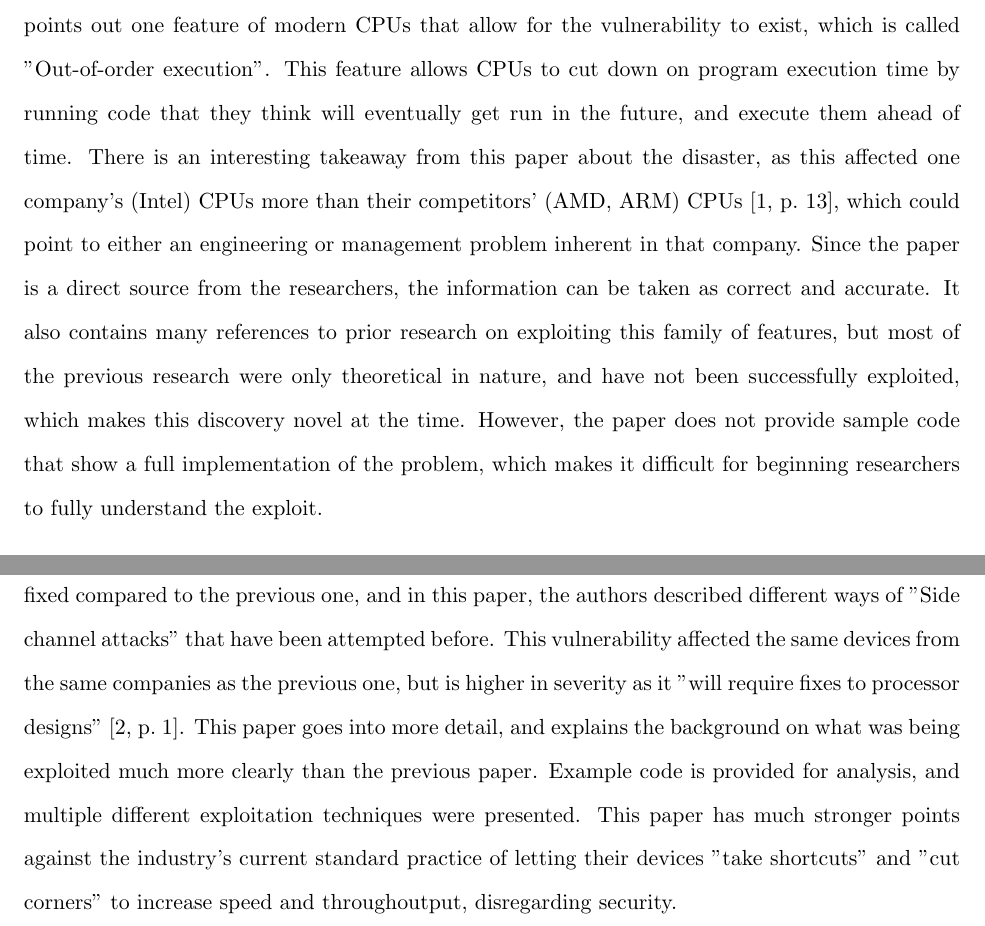
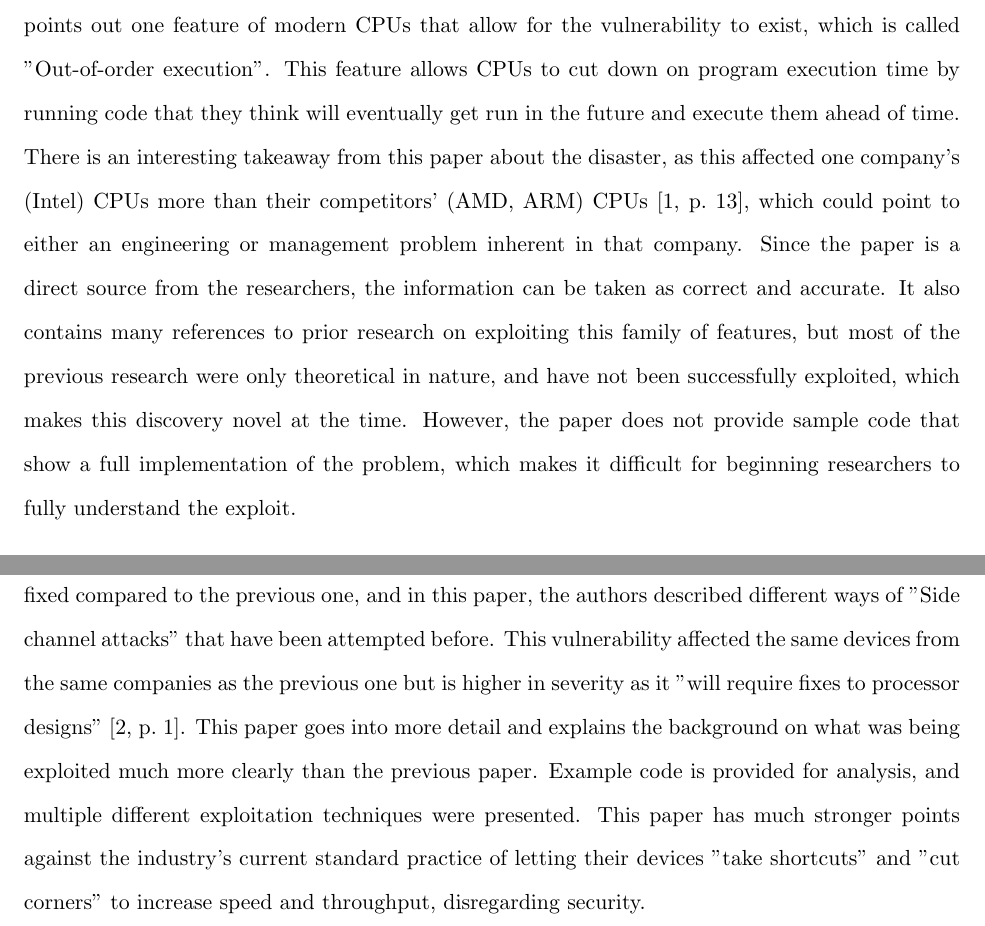
Before and after one commit to n30phyte/SchoolDocuments, a LaTeX problem sheet (Assignments/ENGL199/annotated_bibliography.tex): two parts of pages 1 and 2 of 2, joined at a grey line, cut so that both start at the same text. Compiled offline with pdfLaTeX.

Commit message:
Grammar fixes

```diff
--- a/Assignments/ENGL199/annotated_bibliography.tex
+++ b/Assignments/ENGL199/annotated_bibliography.tex
@@ -24,7 +24,7 @@ the Meltdown exploit, and in the white paper provide sample outputs that show
 the exploit in action. The paper points out one feature of modern CPUs that
 allow for the vulnerability to exist, which is called ”Out-of-order execution”.
 This feature allows CPUs to cut down on program execution time by running code
-that they think will eventually get run in the future, and execute them ahead of
+that they think will eventually get run in the future and execute them ahead of
 time. There is an interesting takeaway from this paper about the disaster, as
 this affected one company’s (Intel) CPUs more than their competitors’ (AMD, ARM)
 CPUs \cite[13]{Meltdown}, which could point to either an engineering or
@@ -46,13 +46,13 @@ discovered the exploit. In fact, there are some overlapping authors between the
 papers. This exploit is much less easily fixed compared to the previous one, and
 in this paper, the authors described different ways of "Side channel attacks"
 that have been attempted before. This vulnerability affected the same devices from
-the same companies as the previous one, but is higher in severity as it "will
+the same companies as the previous one but is higher in severity as it "will
 require fixes to processor designs" \cite[1]{Spectre}. This paper goes into more
-detail, and explains the background on what was being exploited much more
+detail and explains the background on what was being exploited much more
 clearly than the previous paper. Example code is provided for analysis, and
 multiple different exploitation techniques were presented. This paper has much
 stronger points against the industry's current standard practice of letting their
-devices "take shortcuts" and "cut corners" to increase speed and throughoutput,
+devices "take shortcuts" and "cut corners" to increase speed and throughput,
 disregarding security.
 
 \end{document}
```
